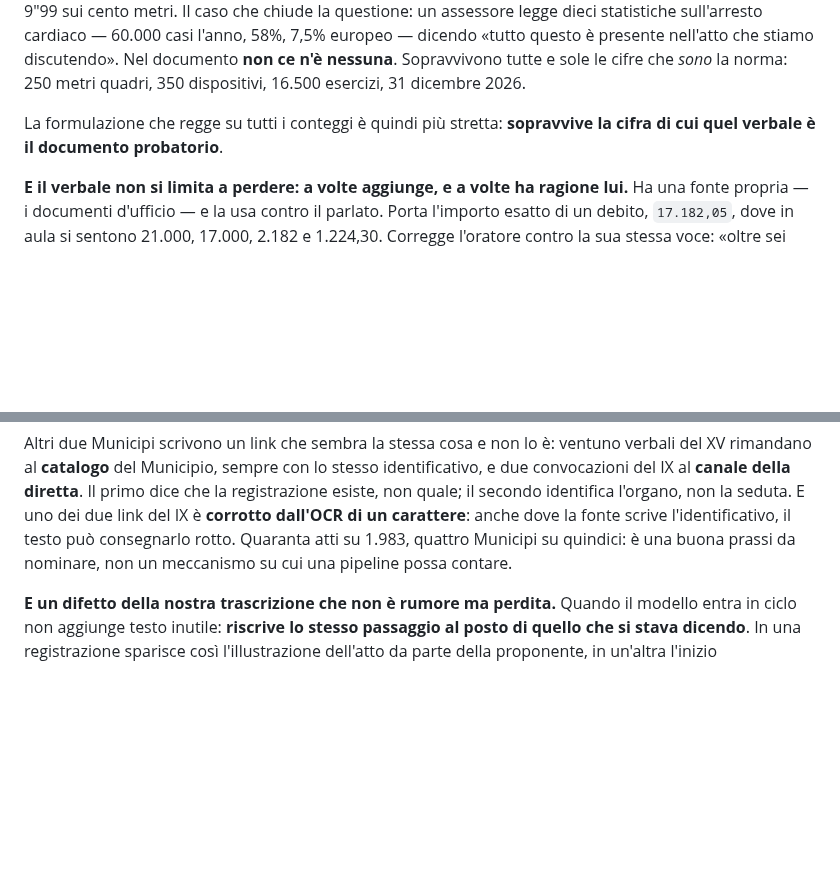
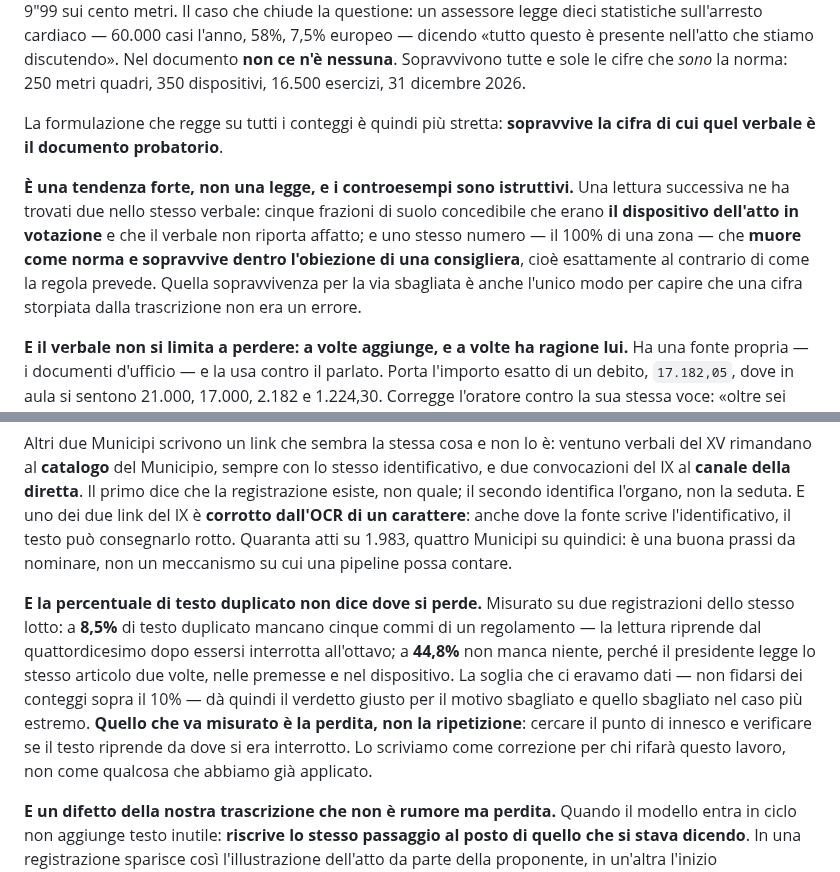
Before and after one commit to QuartieriNews/QN, a Markdown page: docs/sources/RICOSTRUZIONE_2026-06_REPORT2.md, 2 parts joined by grey strips. Rendered like a GitHub page; blank space fills up the shorter version.

Commit message:
Report 2: la regola sulle cifre ha controesempi, e la soglia sulla ripetizione non misura la perdita
Co-Authored-By: Claude Opus 5 <noreply@anthropic.com>
Claude-Session: https://claude.ai/code/session_01Q7Sc4pp8usmCBKS1YaRP2c

```diff
--- a/docs/sources/RICOSTRUZIONE_2026-06_REPORT2.md
+++ b/docs/sources/RICOSTRUZIONE_2026-06_REPORT2.md
@@ -262,6 +262,13 @@ stiamo discutendo». Nel documento **non ce n'è nessuna**. Sopravvivono tutte e
 La formulazione che regge su tutti i conteggi è quindi più stretta: **sopravvive la cifra di cui quel
 verbale è il documento probatorio**.
 
+**È una tendenza forte, non una legge, e i controesempi sono istruttivi.** Una lettura successiva ne
+ha trovati due nello stesso verbale: cinque frazioni di suolo concedibile che erano **il dispositivo
+dell'atto in votazione** e che il verbale non riporta affatto; e uno stesso numero — il 100% di una
+zona — che **muore come norma e sopravvive dentro l'obiezione di una consigliera**, cioè esattamente
+al contrario di come la regola prevede. Quella sopravvivenza per la via sbagliata è anche l'unico
+modo per capire che una cifra storpiata dalla trascrizione non era un errore.
+
 **E il verbale non si limita a perdere: a volte aggiunge, e a volte ha ragione lui.** Ha una fonte
 propria — i documenti d'ufficio — e la usa contro il parlato. Porta l'importo esatto di un debito,
 `17.182,05`, dove in aula si sentono 21.000, 17.000, 2.182 e 1.224,30. Corregge l'oratore contro la
@@ -363,6 +370,16 @@ identifica l'organo, non la seduta. E uno dei due link del IX è **corrotto dall
 anche dove la fonte scrive l'identificativo, il testo può consegnarlo rotto. Quaranta atti su 1.983,
 quattro Municipi su quindici: è una buona prassi da nominare, non un meccanismo su cui una pipeline
 possa contare.
+
+**E la percentuale di testo duplicato non dice dove si perde.** Misurato su due registrazioni dello
+stesso lotto: a **8,5%** di testo duplicato mancano cinque commi di un regolamento — la lettura
+riprende dal quattordicesimo dopo essersi interrotta all'ottavo; a **44,8%** non manca niente,
+perché il presidente legge lo stesso articolo due volte, nelle premesse e nel dispositivo. La soglia
+che ci eravamo dati — non fidarsi dei conteggi sopra il 10% — dà quindi il verdetto giusto per il
+motivo sbagliato e quello sbagliato nel caso più estremo. **Quello che va misurato è la perdita, non
+la ripetizione**: cercare il punto di innesco e verificare se il testo riprende da dove si era
+interrotto. Lo scriviamo come correzione per chi rifarà questo lavoro, non come qualcosa che abbiamo
+già applicato.
 
 **E un difetto della nostra trascrizione che non è rumore ma perdita.** Quando il modello entra in
 ciclo non aggiunge testo inutile: **riscrive lo stesso passaggio al posto di quello che si stava
```
Also changed, not shown: 1 other file.
